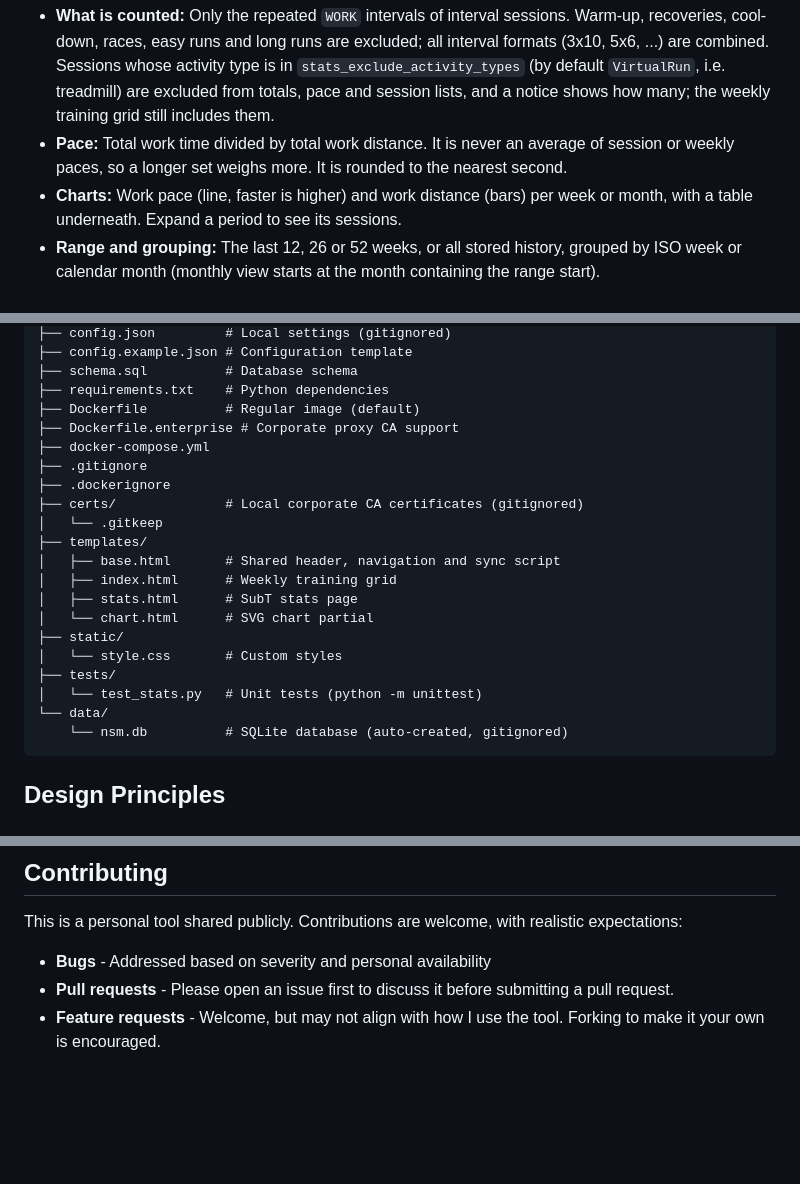
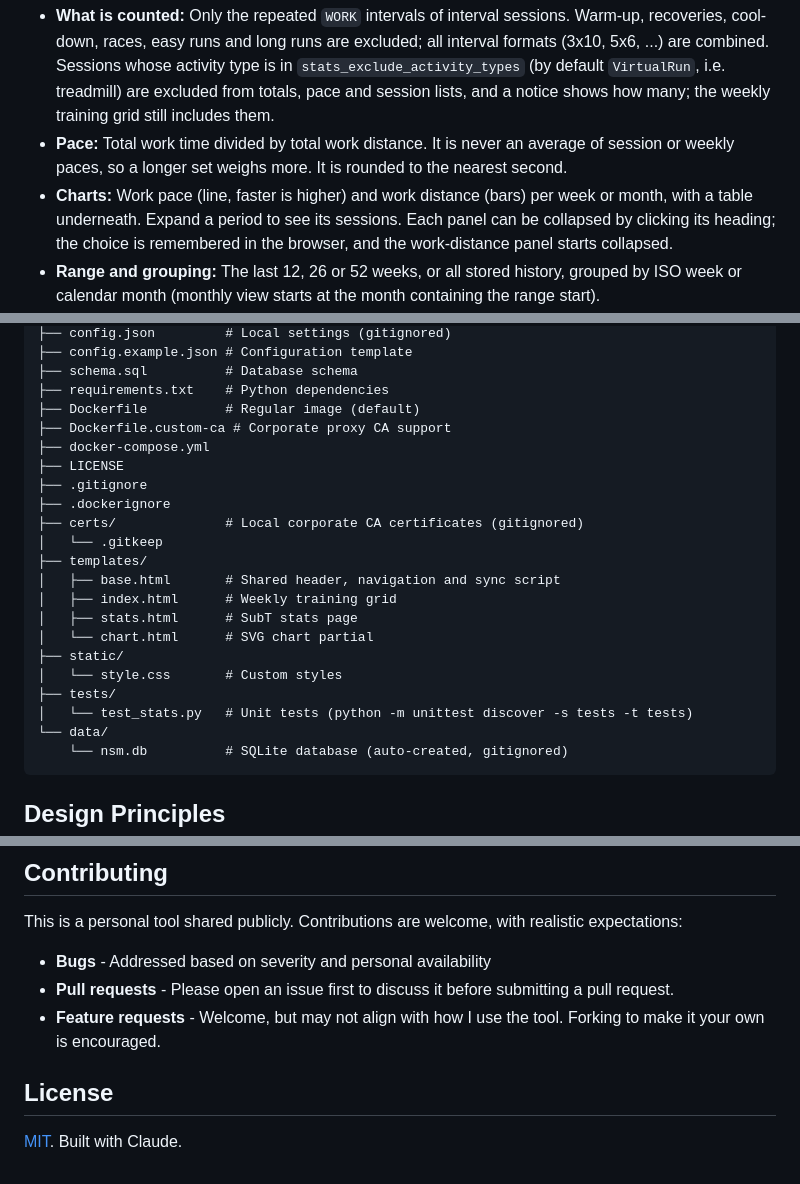
Before and after one commit to alflokken/nsm-dashboard, a Markdown page: README.md, 3 parts joined by grey strips. GitHub-like rendering; blank space fills up the shorter version.

````diff
--- a/README.md
+++ b/README.md
@@ -116,7 +127,7 @@ Open **Stats** in the header (`/stats`). It reads only from the local database.
 
 - **What is counted:** Only the repeated `WORK` intervals of interval sessions. Warm-up, recoveries, cool-down, races, easy runs and long runs are excluded; all interval formats (3x10, 5x6, ...) are combined. Sessions whose activity type is in `stats_exclude_activity_types` (by default `VirtualRun`, i.e. treadmill) are excluded from totals, pace and session lists, and a notice shows how many; the weekly training grid still includes them.
 - **Pace:** Total work time divided by total work distance. It is never an average of session or weekly paces, so a longer set weighs more. It is rounded to the nearest second.
-- **Charts:** Work pace (line, faster is higher) and work distance (bars) per week or month, with a table underneath. Expand a period to see its sessions.
+- **Charts:** Work pace (line, faster is higher) and work distance (bars) per week or month, with a table underneath. Expand a period to see its sessions. Each panel can be collapsed by clicking its heading; the choice is remembered in the browser, and the work-distance panel starts collapsed.
 - **Range and grouping:** The last 12, 26 or 52 weeks, or all stored history, grouped by ISO week or calendar month (monthly view starts at the month containing the range start).
 - **Gaps:** A period without SubT shows zero work and no pace. The current period is faded. If an interval session has no work data yet, its period shows an *incomplete* badge, known totals only, and is left out of the charts until a sync fills it in.
 - Charts are inline SVG generated on the server, so there are no extra dependencies.
@@ -135,8 +146,9 @@ NSM/
 ├── schema.sql          # Database schema
 ├── requirements.txt    # Python dependencies
 ├── Dockerfile          # Regular image (default)
-├── Dockerfile.enterprise # Corporate proxy CA support
+├── Dockerfile.custom-ca # Corporate proxy CA support
 ├── docker-compose.yml
+├── LICENSE
 ├── .gitignore
 ├── .dockerignore
 ├── certs/              # Local corporate CA certificates (gitignored)
@@ -149,7 +161,7 @@ NSM/
 ├── static/
 │   └── style.css       # Custom styles
 ├── tests/
-│   └── test_stats.py   # Unit tests (python -m unittest)
+│   └── test_stats.py   # Unit tests (python -m unittest discover -s tests -t tests)
 └── data/
     └── nsm.db          # SQLite database (auto-created, gitignored)
 ```
@@ -170,3 +182,7 @@ This is a personal tool shared publicly. Contributions are welcome, with realist
 - **Bugs** - Addressed based on severity and personal availability
 - **Pull requests** - Please open an issue first to discuss it before submitting a pull request.
 - **Feature requests** - Welcome, but may not align with how I use the tool. Forking to make it your own is encouraged.
+
+## License
+
+[MIT](LICENSE). Built with Claude.
````
Also changed, not shown: other parts of README.md (+18 -7 lines), img/sample.png, img/stats.png (added).
